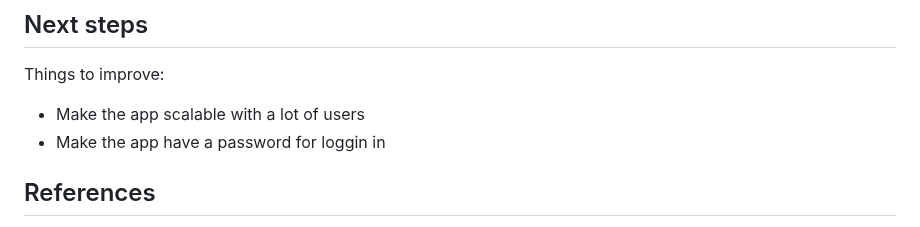
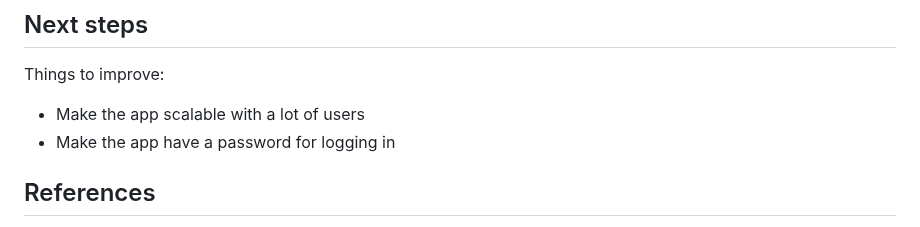
Before and after one commit to ehrun32/FriendFiesta, a Markdown page: README.md, the part around the change. GitHub-like rendering.

```diff
--- a/README.md
+++ b/README.md
@@ -86,7 +86,7 @@ The final web application design along with its implemented features are shown b
 
 Things to improve:
 - Make the app scalable with a lot of users
-- Make the app have a password for loggin in
+- Make the app have a password for logging in
 
 
 
```
